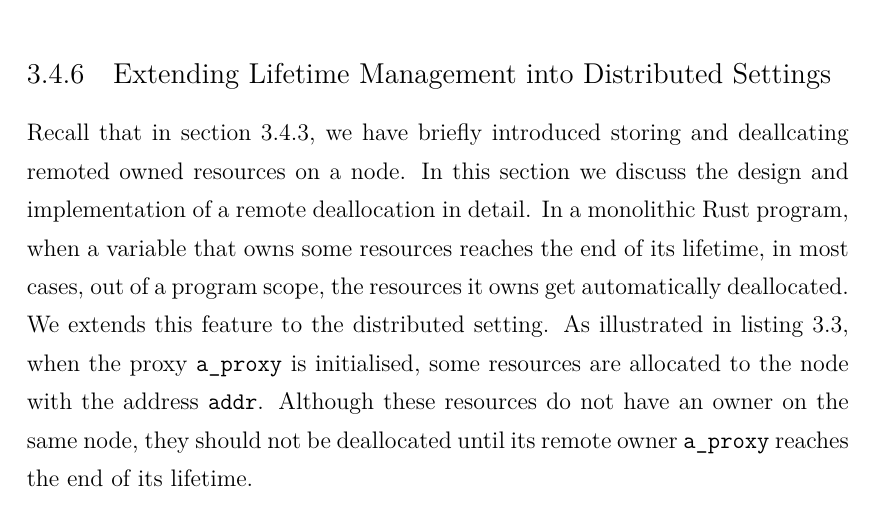
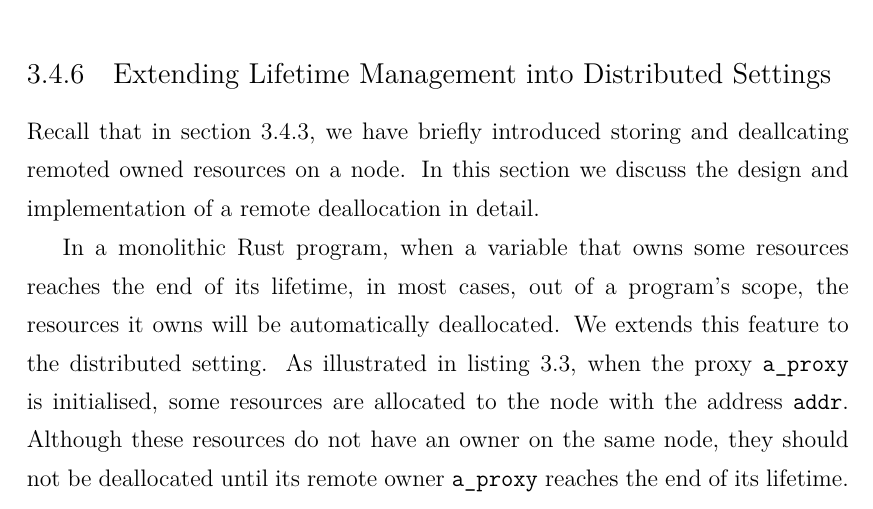
Before and after one commit to XYUnknown/Necronomicon, a LaTeX thesis (latest_infthesis/infthesis.tex, which reads latest_infthesis/chap3.tex): part of page 71 of 142, cut so that both start at the same text. Compiled offline with XeLaTeX.

Commit message:
Updates from Overleaf

```diff
--- a/latest_infthesis/chap3.tex
+++ b/latest_infthesis/chap3.tex
@@ -337,7 +337,9 @@ Message::Invoke(fname, variables, invoke_op) => {
 
 \subsection{Extending Lifetime Management into Distributed Settings}
 \label{chap3:impl:lifetime}
-Recall that in section \ref{chap3:impl:resource}, we have briefly introduced storing and deallcating remoted owned resources on a node. In this section we discuss the design and implementation of a remote deallocation in detail. In a monolithic Rust program, when a variable that owns some resources reaches the end of its lifetime, in most cases, out of a program scope, the resources it owns get automatically deallocated. We extends this feature to the distributed setting. As illustrated in listing~\ref{impl:drop-eg}, when the proxy \texttt{a\_proxy} is initialised, some resources are allocated to the node with the address \texttt{addr}. Although these resources do not have an owner on the same node, they should not be deallocated until its remote owner \texttt{a\_proxy} reaches the end of its lifetime.
+Recall that in section \ref{chap3:impl:resource}, we have briefly introduced storing and deallcating remoted owned resources on a node. In this section we discuss the design and implementation of a remote deallocation in detail.
+
+In a monolithic Rust program, when a variable that owns some resources reaches the end of its lifetime, in most cases, out of a program's scope, the resources it owns will be automatically deallocated. We extends this feature to the distributed setting. As illustrated in listing~\ref{impl:drop-eg}, when the proxy \texttt{a\_proxy} is initialised, some resources are allocated to the node with the address \texttt{addr}. Although these resources do not have an owner on the same node, they should not be deallocated until its remote owner \texttt{a\_proxy} reaches the end of its lifetime.
 \begin{lstlisting}[language=Rust, style=boxed, basicstyle=\footnotesize\ttfamily, caption={An example of a remote deallocation}, label=impl:drop-eg]
 // on caller
 fn main() {
```
